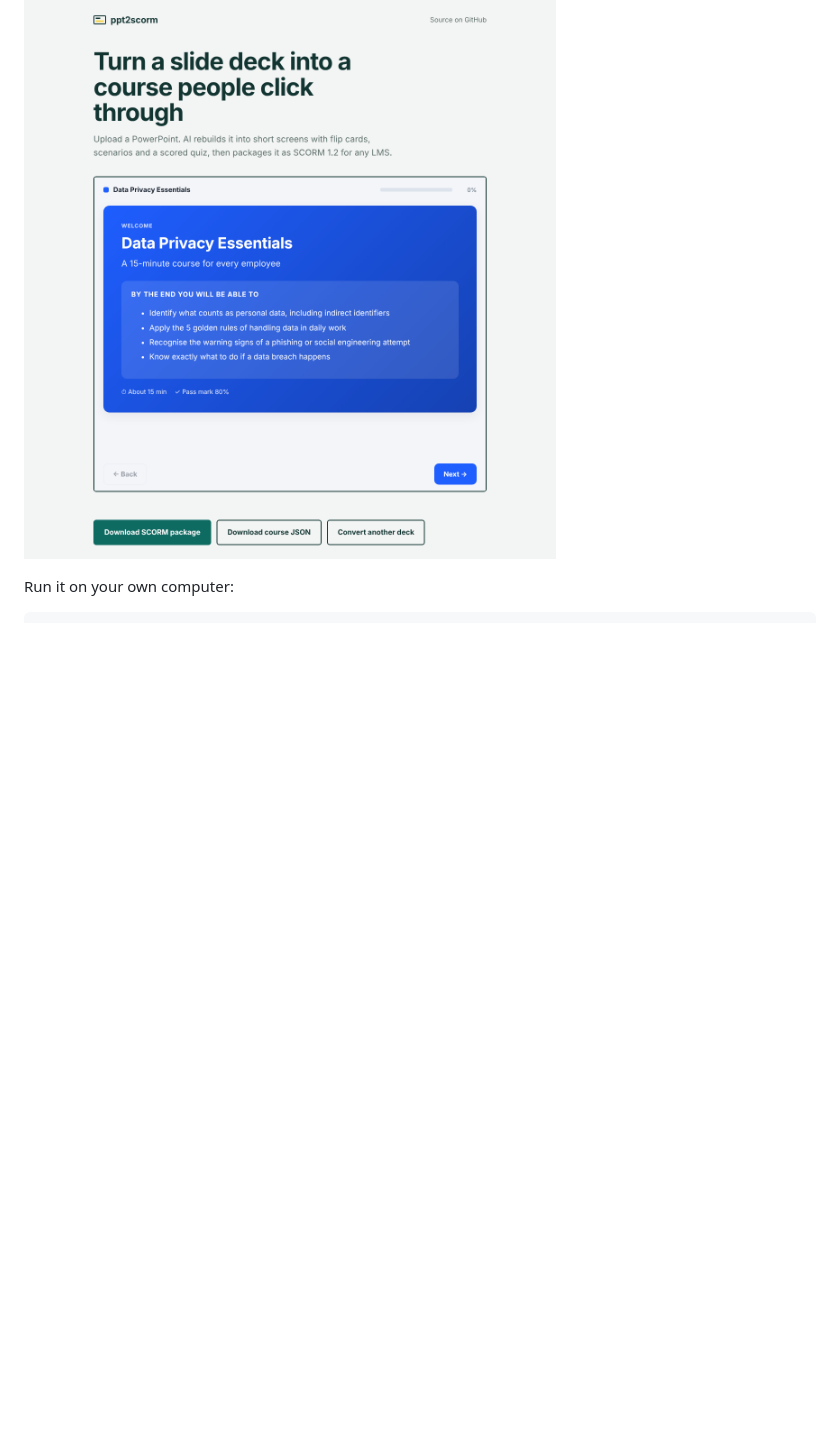
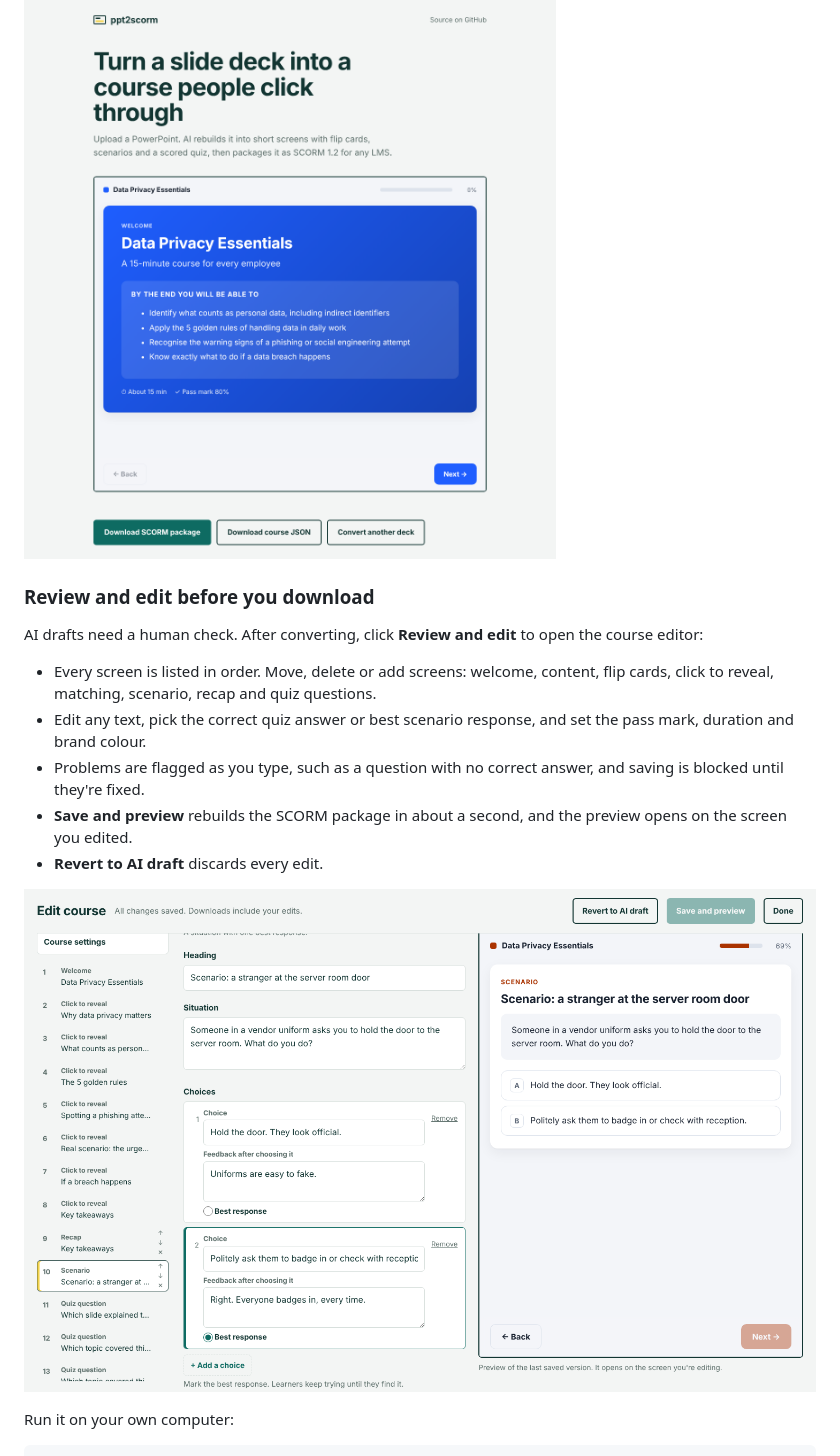
Before and after one commit to heena8feb-ctrl/ppt2scorm, a Markdown page: README.md, the part around one of its changes. Rendered like a GitHub page; pictures changed too: docs/editor.png (added); blank space fills up the shorter version.

```diff
--- a/README.md
+++ b/README.md
@@ -23,6 +23,19 @@ Upload a deck in the browser, watch it convert, click through the finished cours
 No command line needed for the people using it.
 
 ![The ppt2scorm web app showing a converted course in the preview frame](docs/web-app.png)
+
+### Review and edit before you download
+
+AI drafts need a human check. After converting, click **Review and edit** to open the course editor:
+
+- Every screen is listed in order. Move, delete or add screens: welcome, content, flip cards, click to reveal,
+  matching, scenario, recap and quiz questions.
+- Edit any text, pick the correct quiz answer or best scenario response, and set the pass mark, duration and brand colour.
+- Problems are flagged as you type, such as a question with no correct answer, and saving is blocked until they're fixed.
+- **Save and preview** rebuilds the SCORM package in about a second, and the preview opens on the screen you edited.
+- **Revert to AI draft** discards every edit.
+
+![The course editor: screen outline, the fields for a scenario, and the live preview](docs/editor.png)
 
 Run it on your own computer:
 
```
Also changed, not shown: other parts of README.md (+1 -2 lines), 7 other files.
